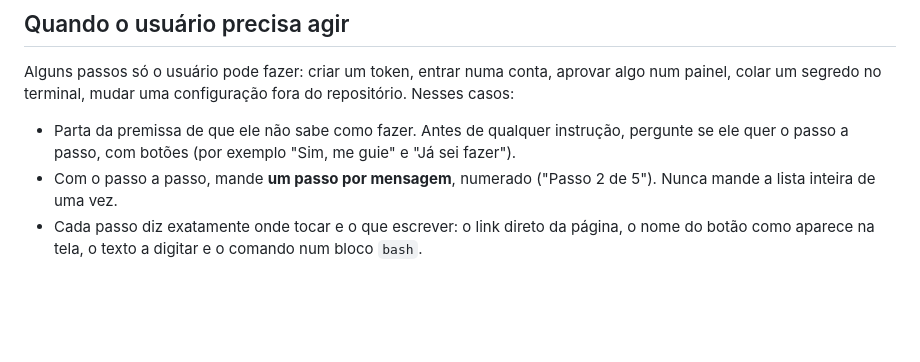
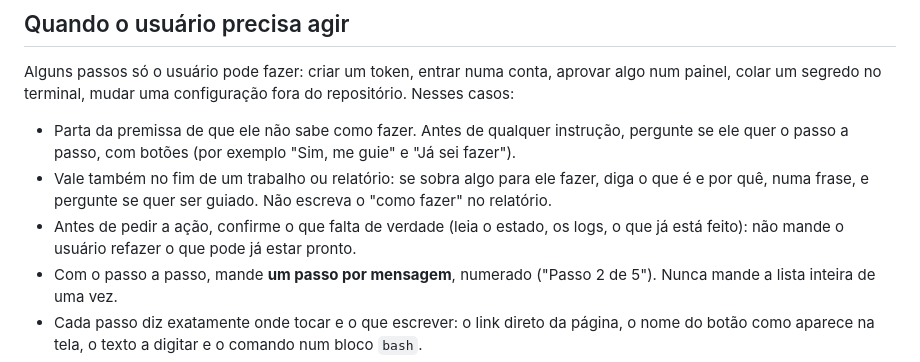
Before and after one commit to gilveloso1/meu.avatar, a Markdown page: CLAUDE.md, the part around the change. Rendered like a GitHub page; blank space fills up the shorter version.

Commit message:
docs: o passo a passo vale também no fim de um relatório
Co-Authored-By: Claude Opus 5.5 <noreply@anthropic.com>

```diff
--- a/CLAUDE.md
+++ b/CLAUDE.md
@@ -262,6 +262,10 @@ colar um segredo no terminal, mudar uma configuração fora do repositório. Nes
 
 - Parta da premissa de que ele não sabe como fazer. Antes de qualquer instrução, pergunte se ele
   quer o passo a passo, com botões (por exemplo "Sim, me guie" e "Já sei fazer").
+- Vale também no fim de um trabalho ou relatório: se sobra algo para ele fazer, diga o que é e
+  por quê, numa frase, e pergunte se quer ser guiado. Não escreva o "como fazer" no relatório.
+- Antes de pedir a ação, confirme o que falta de verdade (leia o estado, os logs, o que já está
+  feito): não mande o usuário refazer o que pode já estar pronto.
 - Com o passo a passo, mande **um passo por mensagem**, numerado ("Passo 2 de 5"). Nunca mande a
   lista inteira de uma vez.
 - Cada passo diz exatamente onde tocar e o que escrever: o link direto da página, o nome do botão
```
